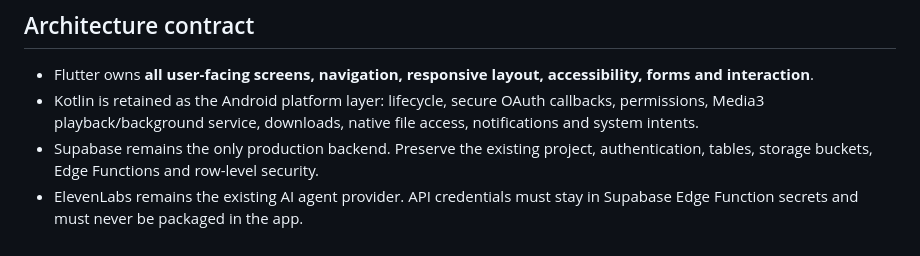
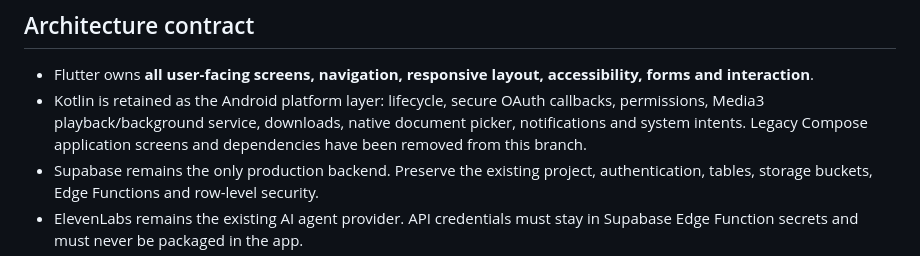
Before and after one commit to suwilanjisinkamba184-cmd/High-tech-entertainment-, a Markdown page: flutter-ui/README.md, the part around the change. GitHub-like rendering.

Commit message:
Document Flutter-only app UI and Kotlin platform-service boundary

```diff
--- a/flutter-ui/README.md
+++ b/flutter-ui/README.md
@@ -5,7 +5,7 @@ This directory is the Flutter UI module embedded into the existing Kotlin Androi
 ## Architecture contract
 
 - Flutter owns **all user-facing screens, navigation, responsive layout, accessibility, forms and interaction**.
-- Kotlin is retained as the Android platform layer: lifecycle, secure OAuth callbacks, permissions, Media3 playback/background service, downloads, native file access, notifications and system intents.
+- Kotlin is retained as the Android platform layer: lifecycle, secure OAuth callbacks, permissions, Media3 playback/background service, downloads, native document picker, notifications and system intents. Legacy Compose application screens and dependencies have been removed from this branch.
 - Supabase remains the only production backend. Preserve the existing project, authentication, tables, storage buckets, Edge Functions and row-level security.
 - ElevenLabs remains the existing AI agent provider. API credentials must stay in Supabase Edge Function secrets and must never be packaged in the app.
 - Native playback is a single shared Media3 engine. Flutter controls it through `com.hightechentertainment.app/data`; the startup cue uses the separate `com.hightechentertainment.app/startup` channel.
```
